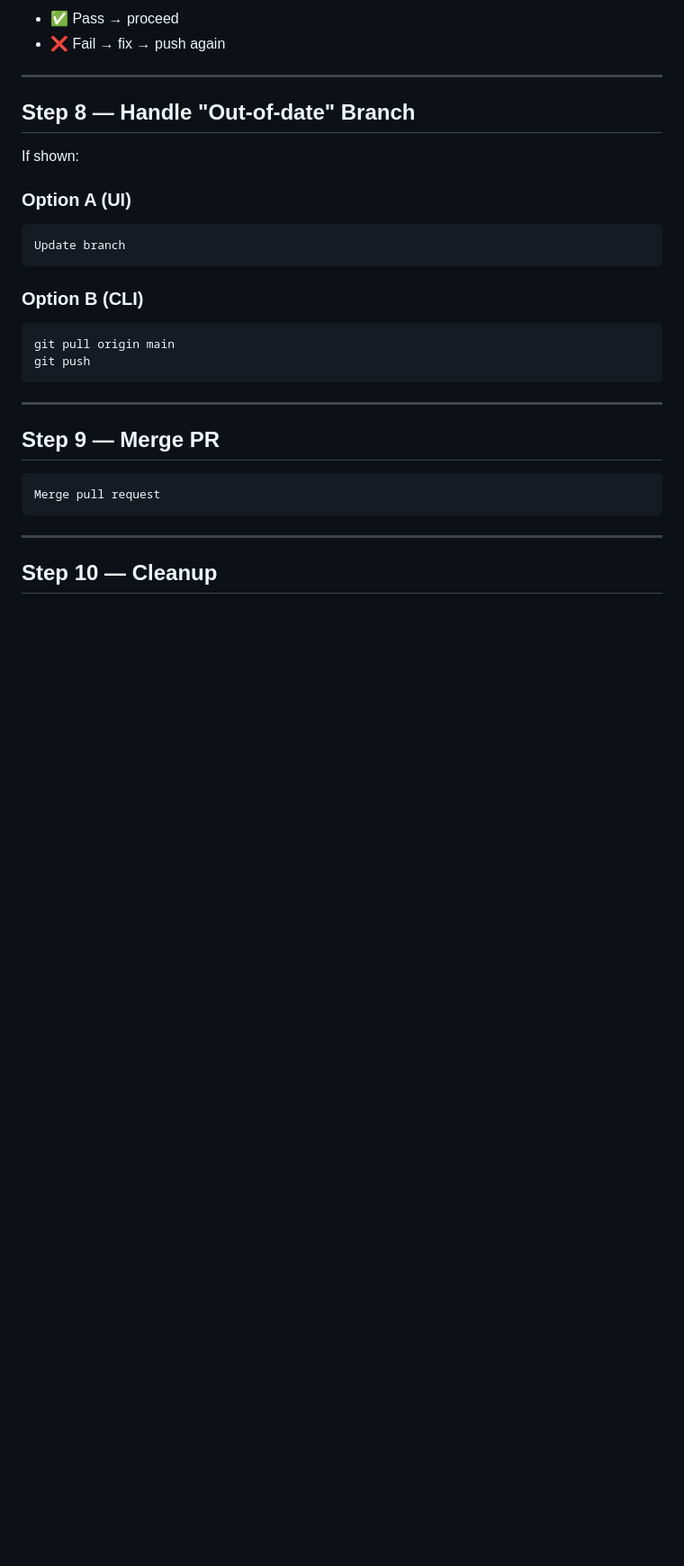
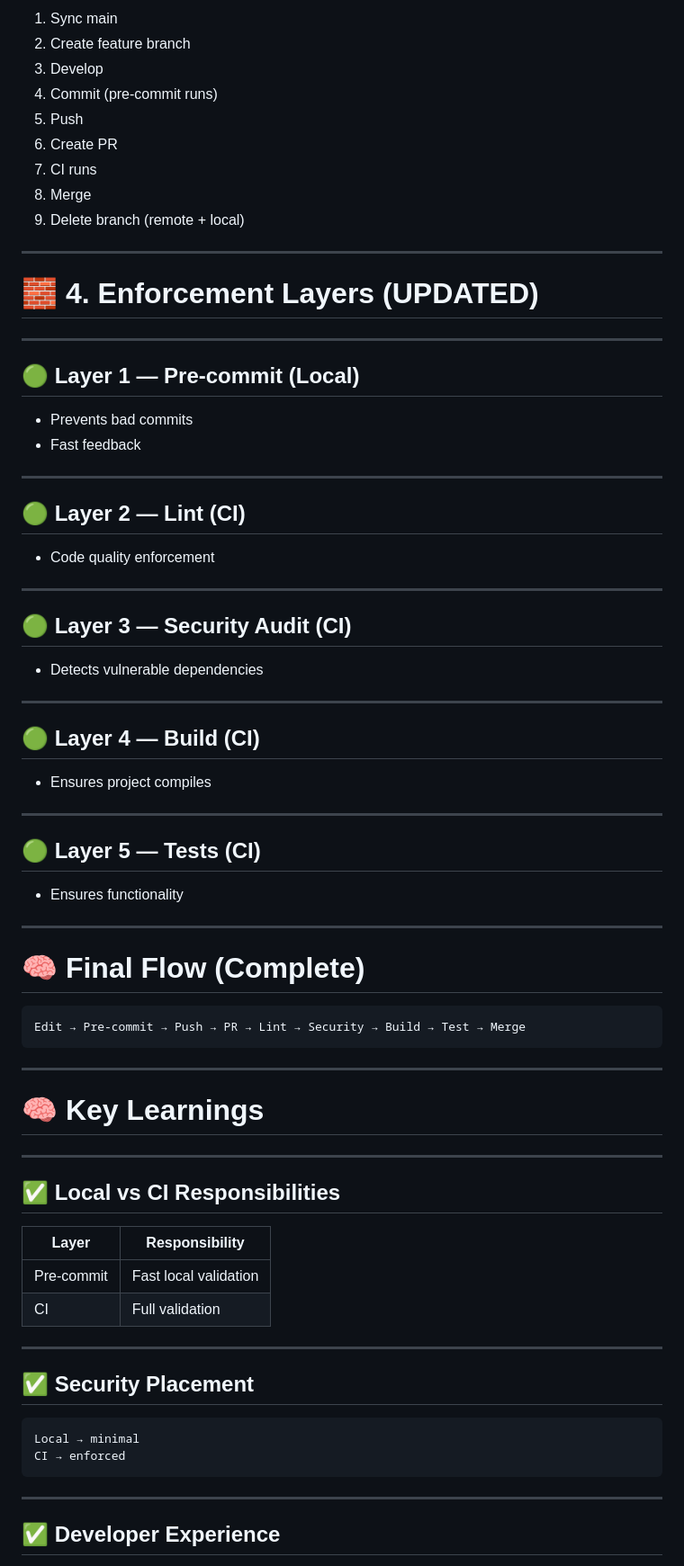
Before and after one commit to PuguForex/trading-system, a Markdown page: github-cicd-workflow.md, the part around one of its changes. Shown at 90% size. GitHub-like rendering; blank space fills up the shorter version.

````diff
--- a/github-cicd-workflow.md
+++ b/github-cicd-workflow.md
@@ -190,35 +133,80 @@ feature/<name> → main
 
-* ✅ Pass → proceed
-* ❌ Fail → fix → push again
+1. Sync main
+2. Create feature branch
+3. Develop
+4. Commit (pre-commit runs)
+5. Push
+6. Create PR
+7. CI runs
+8. Merge
+9. Delete branch (remote + local)
 
 ---
 
-## Step 8 — Handle "Out-of-date" Branch
+# 🧱 4. Enforcement Layers (UPDATED)
 
-If shown:
+---
 
-### Option A (UI)
+## 🟢 Layer 1 — Pre-commit (Local)
 
-```
-Update branch
-```
+* Prevents bad commits
+* Fast feedback
 
-### Option B (CLI)
+---
 
-```bash
-git pull origin main
-git push
+## 🟢 Layer 2 — Lint (CI)
+
+* Code quality enforcement
+
+---
+
+## 🟢 Layer 3 — Security Audit (CI)
+
+* Detects vulnerable dependencies
+
+---
+
+## 🟢 Layer 4 — Build (CI)
+
+* Ensures project compiles
+
+---
+
+## 🟢 Layer 5 — Tests (CI)
+
+* Ensures functionality
+
+---
+
+# 🧠 Final Flow (Complete)
+
+```text
+Edit → Pre-commit → Push → PR → Lint → Security → Build → Test → Merge
 ```
 
 ---
 
-## Step 9 — Merge PR
+# 🧠 Key Learnings
+
+---
+
+## ✅ Local vs CI Responsibilities
+
+| Layer      | Responsibility        |
+| ---------- | --------------------- |
+| Pre-commit | Fast local validation |
+| CI         | Full validation       |
+
+---
+
+## ✅ Security Placement
 
 ```text
-Merge pull request
+Local → minimal
+CI → enforced
 ```
 
 ---
 
-## Step 10 — Cleanup
+## ✅ Developer Experience
 
````
Also changed, not shown: other parts of github-cicd-workflow.md (+88 -262 lines).
